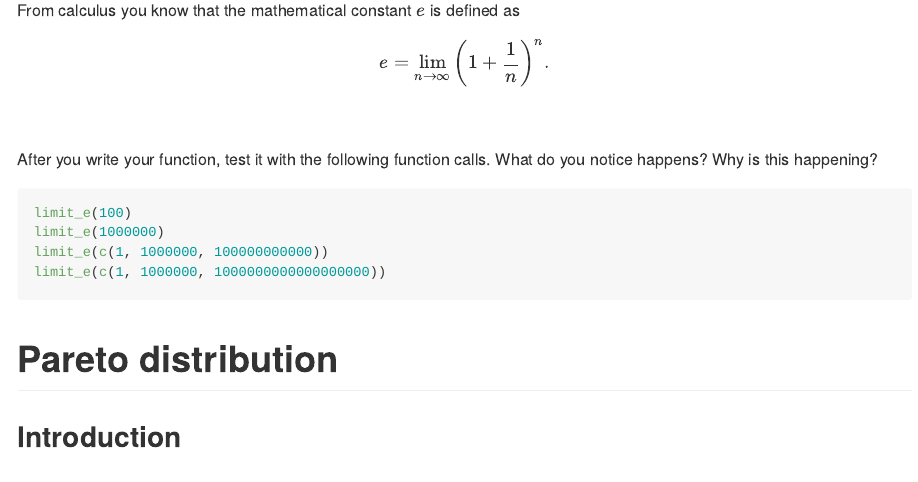
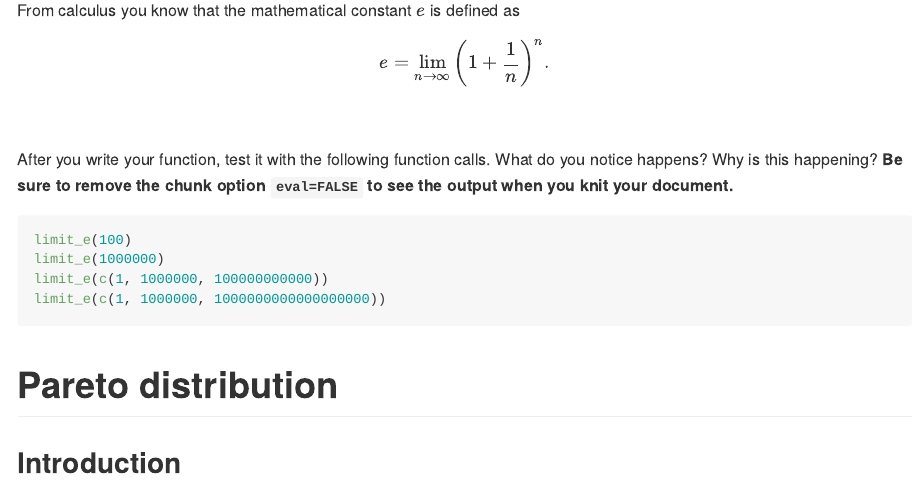
Before and after one commit to ziyuan-shen/lab1, an R Markdown document (lab-01.Rmd): the page in a window 1100 px wide, from 270 px down. The pictures show the output file lab-01.md that the author committed with the source, drawn offline in the style of GitHub.

Commit message:
add note on eval=F code chunk

````diff
--- a/lab-01.Rmd
+++ b/lab-01.Rmd
@@ -29,7 +29,8 @@ $$e = \lim_{n \to \infty}\bigg(1 + \frac{1}{n}\bigg)^n.$$
 ```
 
 After you write your function, test it with the following function calls.
-What do you notice happens? Why is this happening?
+What do you notice happens? Why is this happening? **Be sure to remove the**
+**chunk option `eval=FALSE` to see the output when you knit your document.**
 
 ```{r e-test, eval=FALSE}
 limit_e(100)
````
Also changed, not shown: lab-01.md, lab-01.Rmd (2 more changed lines).
